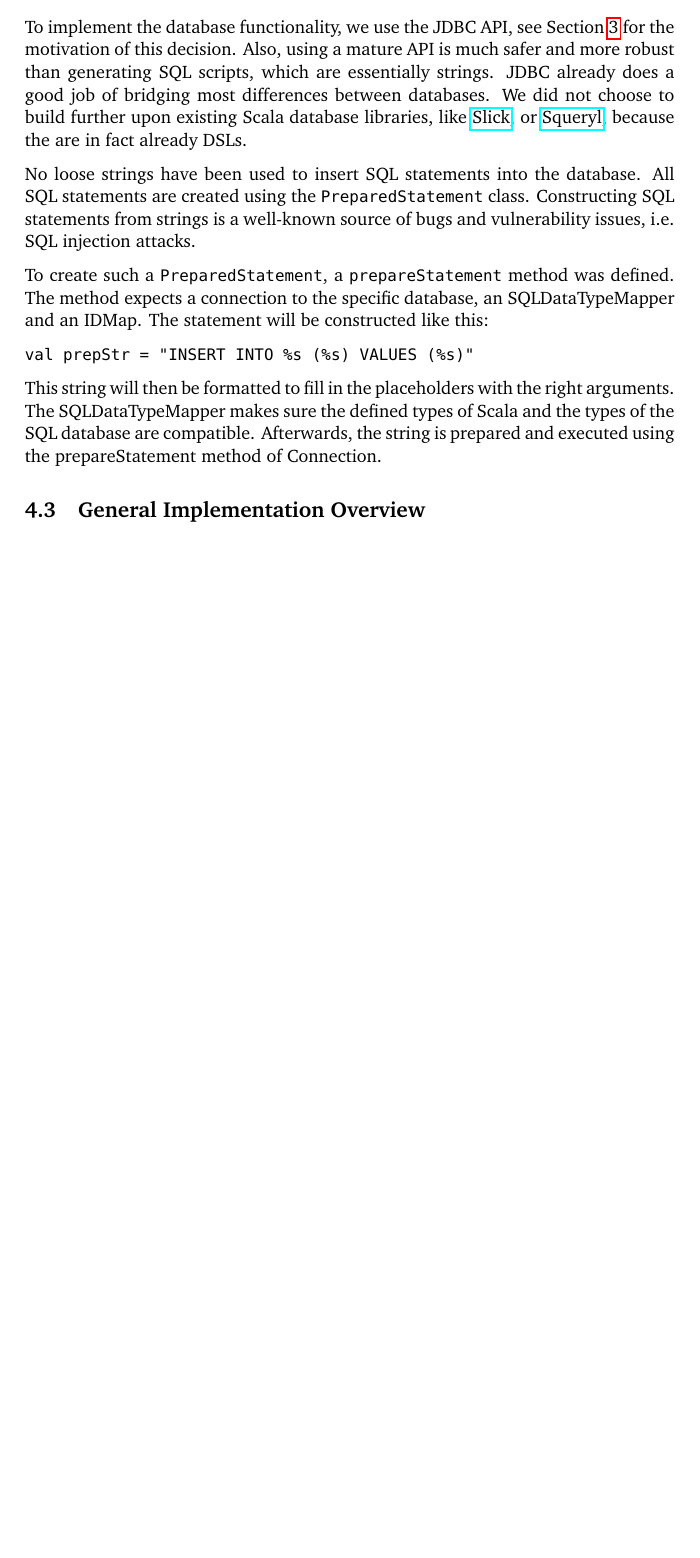
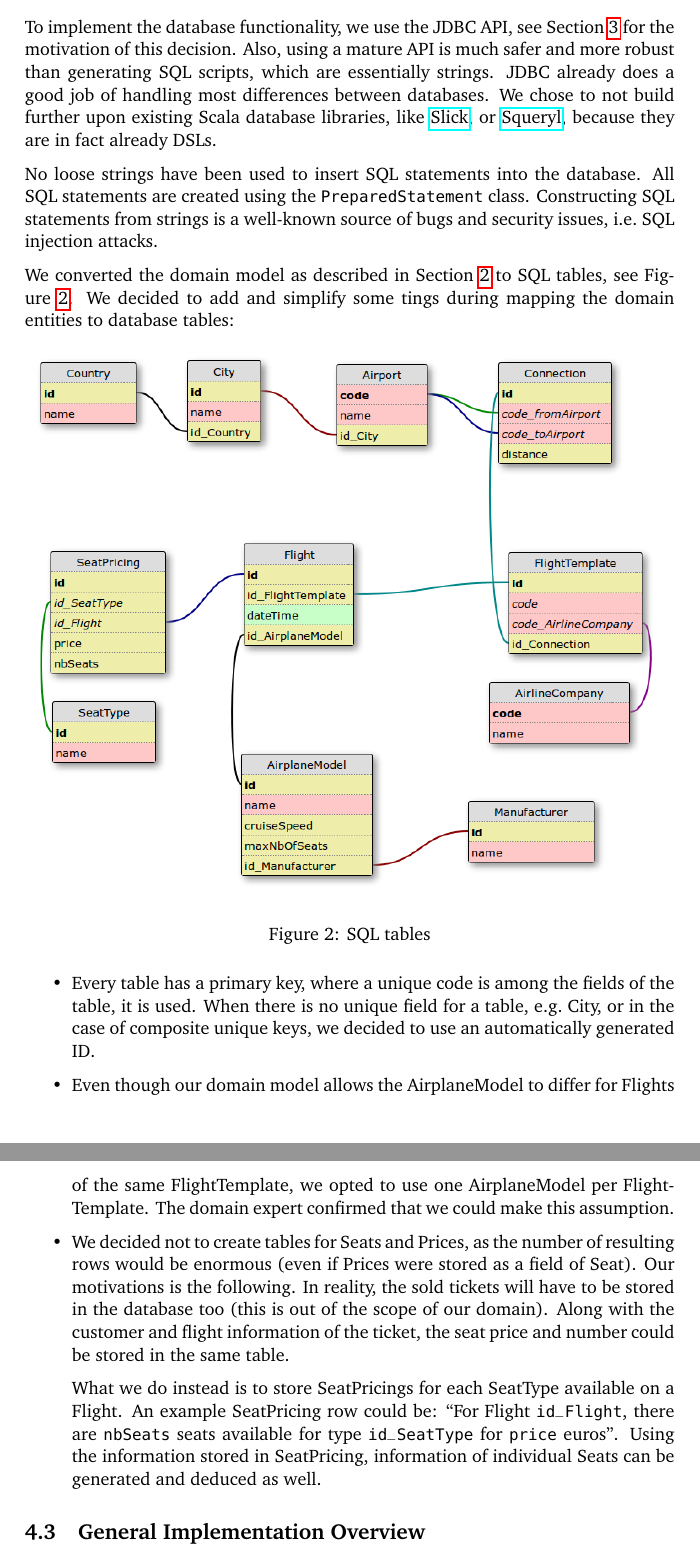
Before and after one commit to mrBliss/cpl-dsl, a LaTeX document (report/report.tex): part of page 8 of 21 before the commit and two parts of pages 8 and 9 of 22 after it, the two joined at a grey line, cut so that both start at the same text, the shorter picture padded with empty space. Compiled offline with pdfLaTeX.

Commit message:
Put the database tables in the Used API section

```diff
--- a/report/report.tex
+++ b/report/report.tex
@@ -283,23 +277,37 @@ In hindsight, our DSL could have been much \emph{prettier} if we used Scala 2.10
 
 To implement the database functionality, we use the JDBC API, see Section~\ref{sec:design-description} for the motivation of this decision.
 Also, using a mature API is much safer and more robust than generating SQL scripts, which are essentially strings.
-JDBC already does a good job of bridging most differences between databases.
-We did not choose to build further upon existing Scala database libraries, like \href{http://slick.typesafe.com/}{Slick}, or \href{http://squeryl.org/}{Squeryl}, because the are in fact already DSLs.
+JDBC already does a good job of handling most differences between databases.
+We chose to not build further upon existing Scala database libraries, like \href{http://slick.typesafe.com/}{Slick}, or \href{http://squeryl.org/}{Squeryl}, because they are in fact already DSLs.
 
 No loose strings have been used to insert SQL statements into the database.
 All SQL statements are created using the \cc{Prepared\-Statement} class.
-Constructing SQL statements from strings is a well-known source of bugs and vulnerability issues, i.e.\ SQL injection attacks.
+Constructing SQL statements from strings is a well-known source of bugs and security issues, i.e.\ SQL injection attacks.
 
-To create such a \cc{PreparedStatement}, a \sc{prepareStatement} method was defined.
-% TODO CONTINUE
-The method expects a connection to the specific database, an SQLDataTypeMapper and an IDMap.
-The statement will be constructed like this:
-\begin{verbatim}
-val prepStr = "INSERT INTO %s (%s) VALUES (%s)"
-\end{verbatim}
-This string will then be formatted to fill in the placeholders with the right arguments.
-The SQLDataTypeMapper makes sure the defined types of Scala and the types of the SQL database are compatible.
-Afterwards, the string is prepared and executed using the prepareStatement method of Connection.
+We converted the domain model as described in Section~\ref{sec:domain-analysis} to SQL tables, see Figure~\ref{fig:database-tables}.
+We decided to add and simplify some tings during mapping the domain entities to database tables:
+
+\begin{figure}[ht!]
+  \includegraphics[width=1.0\textwidth]{../analysis/dbtables-diagram.png}
+  \caption{SQL tables}\label{fig:database-tables}
+\end{figure}
+
+\begin{itemize}
+\item Every table has a primary key, where a unique code is among the fields of the table, it is used.
+  When there is no unique field for a table, e.g.\ City, or in the case of composite unique keys, we decided to use an automatically generated ID.
+\item Even though our domain model allows the AirplaneModel to differ for Flights of the same FlightTemplate, we opted to use one AirplaneModel per FlightTemplate.
+  The domain expert confirmed that we could make this assumption. % TODO why not in the domain model?
+\item We decided not to create tables for Seats and Prices, as the number of resulting rows would be enormous (even if Prices were stored as a field of Seat).
+  Our motivations is the following.
+  In reality, the sold tickets will have to be stored in the database too (this is out of the scope of our domain).
+  Along with the customer and flight information of the ticket, the seat price and number could be stored in the same table.
+
+  What we do instead is to store SeatPricings for each SeatType available on a Flight.
+  An example SeatPricing row could be: ``For Flight \cc{id\_Flight}, there are \cc{nbSeats} seats available for type \cc{id\_SeatType} for \cc{price} euros''.
+  Using the information stored in SeatPricing, information of individual Seats can be generated and deduced as well.
+\end{itemize}
+
+
 
 \subsection{General Implementation Overview}
 \label{sec:general-implementation-overview}
```
Also changed, not shown: report/report.tex (6 more changed lines).
